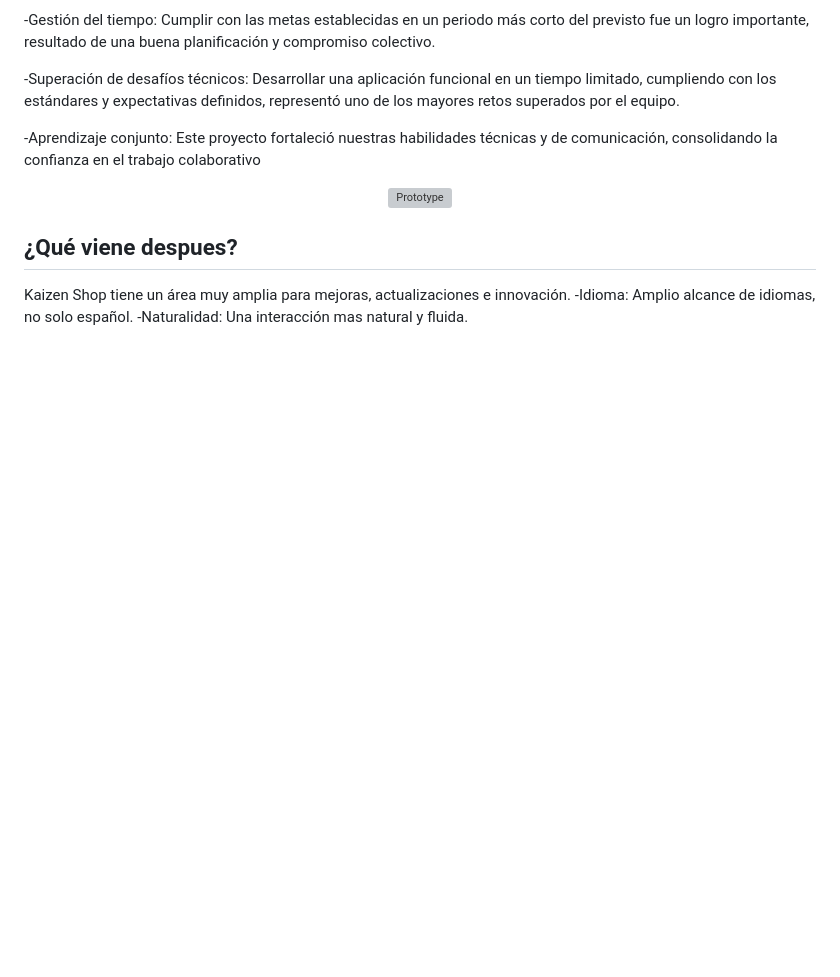
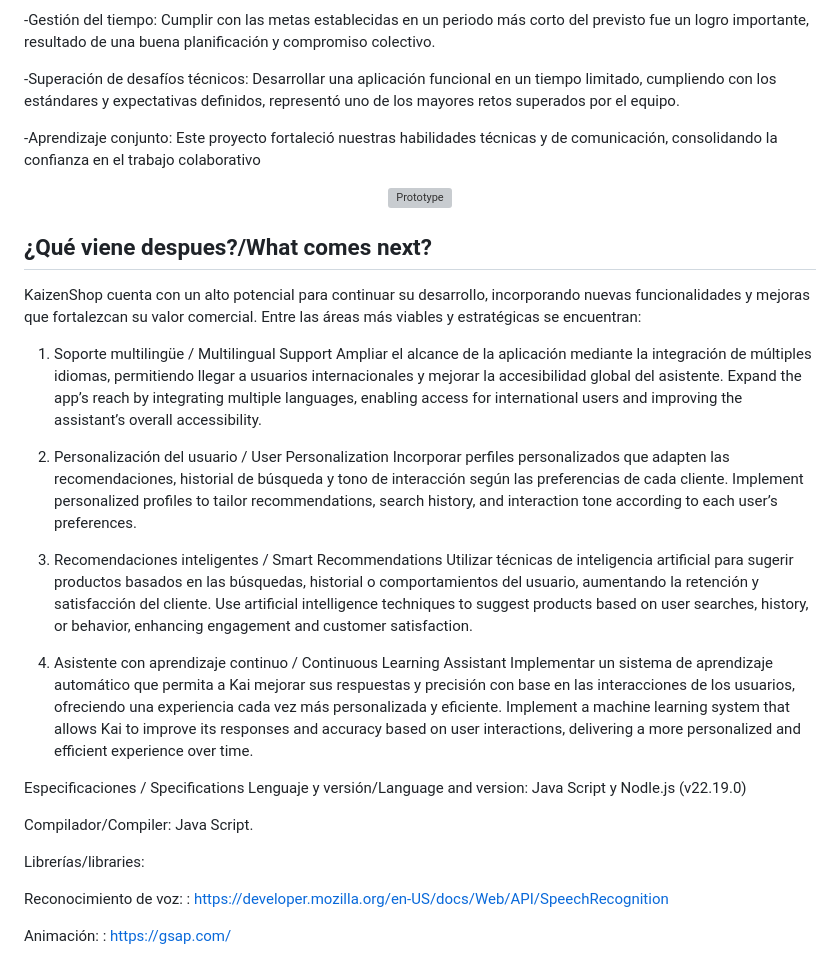
Before and after one commit to DennysJ/KaizenShop, a Markdown page: README.md, the part around the change. Rendered like a GitHub page; blank space fills up the shorter version; grey boxes are pictures that could not be loaded.

```diff
--- a/README.md
+++ b/README.md
@@ -189,7 +189,33 @@ Kai: “It’s been a pleasure assisting you. Come back soon for more smart shop
   <img src="https://github.com/DennysJ/KaizenShop/blob/main/Img-KaizenShop/Prototype.jpg" alt="Prototype" width="300">
 </div>
 
-## ¿Qué viene despues?
-Kaizen Shop tiene un área muy amplia para mejoras, actualizaciones e innovación.
--Idioma: Amplio alcance de idiomas, no solo español.
--Naturalidad: Una interacción mas natural y fluida.
+## ¿Qué viene despues?/What comes next?
+
+KaizenShop cuenta con un alto potencial para continuar su desarrollo, incorporando nuevas funcionalidades y mejoras que fortalezcan su valor comercial. Entre las áreas más viables y estratégicas se encuentran:
+
+1. Soporte multilingüe / Multilingual Support
+Ampliar el alcance de la aplicación mediante la integración de múltiples idiomas, permitiendo llegar a usuarios internacionales y mejorar la accesibilidad global del asistente.
+Expand the app’s reach by integrating multiple languages, enabling access for international users and improving the assistant’s overall accessibility.
+
+2. Personalización del usuario / User Personalization
+Incorporar perfiles personalizados que adapten las recomendaciones, historial de búsqueda y tono de interacción según las preferencias de cada cliente.
+Implement personalized profiles to tailor recommendations, search history, and interaction tone according to each user’s preferences.
+
+3. Recomendaciones inteligentes / Smart Recommendations
+Utilizar técnicas de inteligencia artificial para sugerir productos basados en las búsquedas, historial o comportamientos del usuario, aumentando la retención y satisfacción del cliente.
+Use artificial intelligence techniques to suggest products based on user searches, history, or behavior, enhancing engagement and customer satisfaction.
+
+4. Asistente con aprendizaje continuo / Continuous Learning Assistant
+Implementar un sistema de aprendizaje automático que permita a Kai mejorar sus respuestas y precisión con base en las interacciones de los usuarios, ofreciendo una experiencia cada vez más personalizada y eficiente.
+Implement a machine learning system that allows Kai to improve its responses and accuracy based on user interactions, delivering a more personalized and efficient experience over time.
+
+Especificaciones / Specifications
+Lenguaje y versión/Language and version: Java Script y Nodle.js (v22.19.0)
+
+Compilador/Compiler: Java Script.
+
+Librerías/libraries:
+
+Reconocimiento de voz: <link> : https://developer.mozilla.org/en-US/docs/Web/API/SpeechRecognition
+
+Animación: <link> : https://gsap.com/
```
